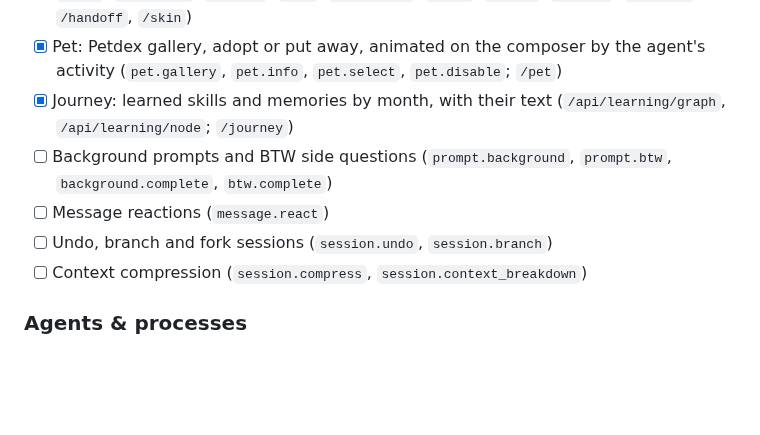
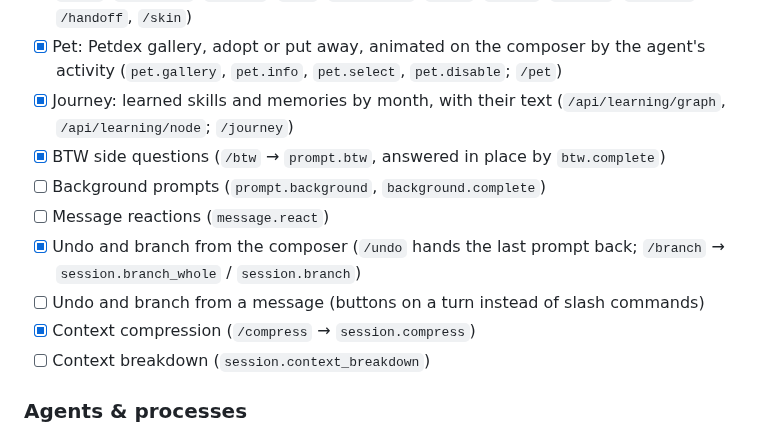
Before and after one commit to Giton22/herald, a Markdown page: docs/ROADMAP.md, the part around the change. GitHub-like rendering; blank space fills up the shorter version.

Commit message:
Tick the slash commands that already exist in the roadmap: /btw, /undo, /branch, /compress
Co-Authored-By: Claude Opus 5.5 <noreply@anthropic.com>

```diff
--- a/docs/ROADMAP.md
+++ b/docs/ROADMAP.md
@@ -157,10 +157,13 @@ uses. The protocol itself is described in [hermes-protocol-research.md](hermes-p
 - [x] Slash command catalog and autocomplete (`commands.catalog`, `complete.slash`, `slash.exec`, `command.dispatch`; skills, plus Desktop's own `/new`, `/model`, `/resume`, `/stop`, `/compress`, `/status`, `/btw`, `/reasoning`, `/yolo`, `/title`, `/branch`, `/profile`, `/handoff`, `/skin`)
 - [x] Pet: Petdex gallery, adopt or put away, animated on the composer by the agent's activity (`pet.gallery`, `pet.info`, `pet.select`, `pet.disable`; `/pet`)
 - [x] Journey: learned skills and memories by month, with their text (`/api/learning/graph`, `/api/learning/node`; `/journey`)
-- [ ] Background prompts and BTW side questions (`prompt.background`, `prompt.btw`, `background.complete`, `btw.complete`)
+- [x] BTW side questions (`/btw` → `prompt.btw`, answered in place by `btw.complete`)
+- [ ] Background prompts (`prompt.background`, `background.complete`)
 - [ ] Message reactions (`message.react`)
-- [ ] Undo, branch and fork sessions (`session.undo`, `session.branch`)
-- [ ] Context compression (`session.compress`, `session.context_breakdown`)
+- [x] Undo and branch from the composer (`/undo` hands the last prompt back; `/branch` → `session.branch_whole` / `session.branch`)
+- [ ] Undo and branch from a message (buttons on a turn instead of slash commands)
+- [x] Context compression (`/compress` → `session.compress`)
+- [ ] Context breakdown (`session.context_breakdown`)
 
 ### Agents & processes
 - [x] Subagent tree and live progress (`subagent.*`, `subagent.list`, `subagent.interrupt`; saved `spawn_tree.*` snapshots not used)
```
